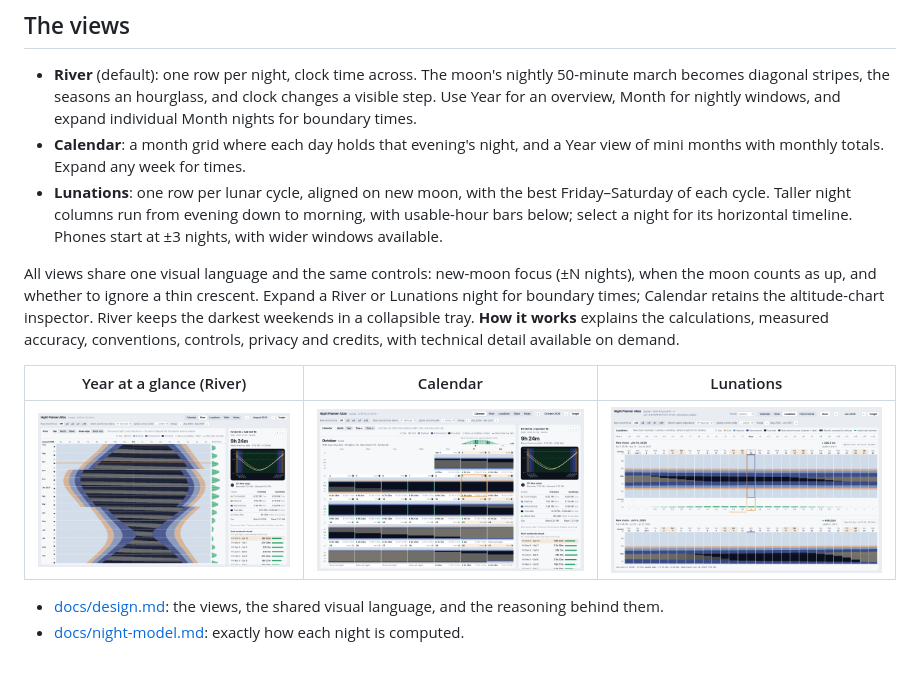
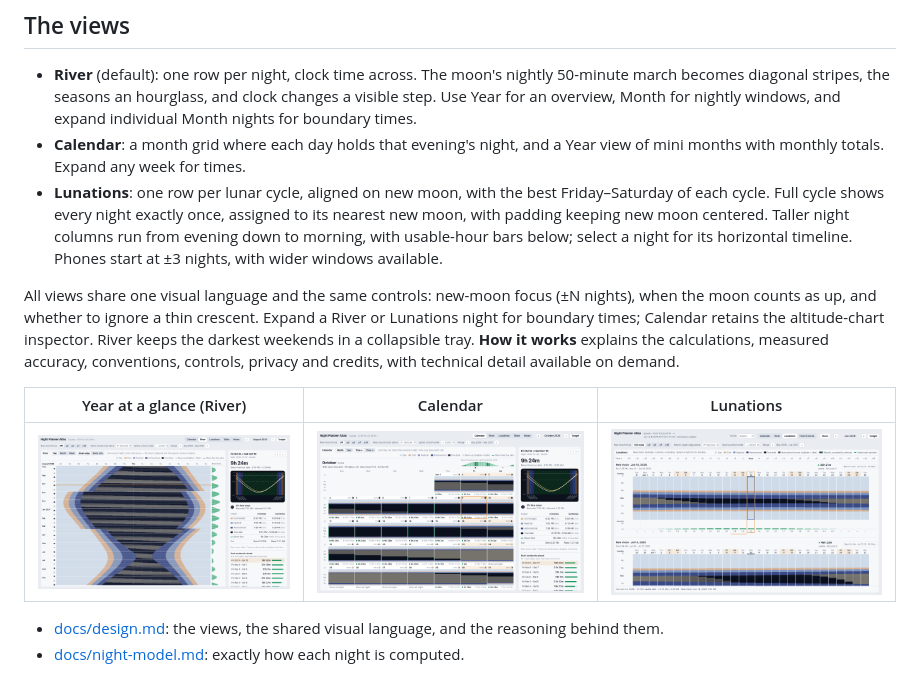
Before and after one commit to mikemag/night-planner-atlas, a Markdown page: README.md, the part around one of its changes. Drawn GitHub-style; pictures changed too: docs/images/lunations.png.

```diff
--- a/README.md
+++ b/README.md
@@ -18,7 +18,8 @@ track where it is going.
 - **Calendar**: a month grid where each day holds that evening's night, and a Year view of mini
   months with monthly totals. Expand any week for times.
 - **Lunations**: one row per lunar cycle, aligned on new moon, with the best Friday–Saturday of
-  each cycle. Taller night columns run from evening down to morning, with usable-hour bars below;
+  each cycle. Full cycle shows every night exactly once, assigned to its nearest new moon, with
+  padding keeping new moon centered. Taller night columns run from evening down to morning, with usable-hour bars below;
   select a night for its horizontal timeline. Phones start at ±3 nights, with wider windows available.
 
 All views share one visual language and the same controls: new-moon focus (±N nights), when the
```
Also changed, not shown: other parts of README.md (+1 -1 lines), docs/design.md (+13 -7 lines), docs/night-model.md (+31 -5 lines), 11 other files.
